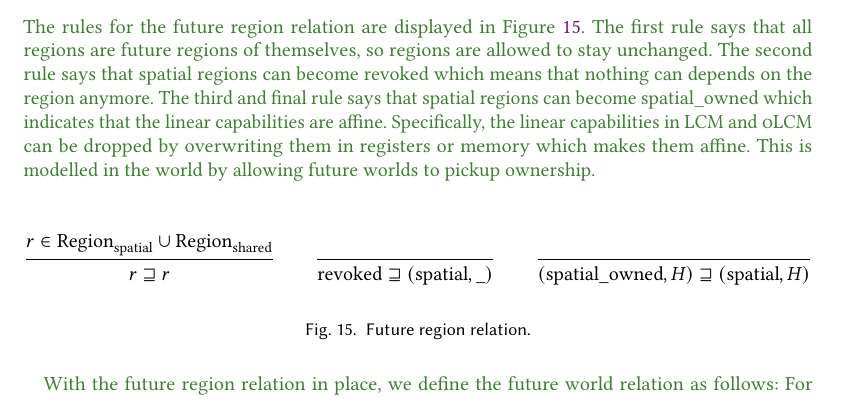
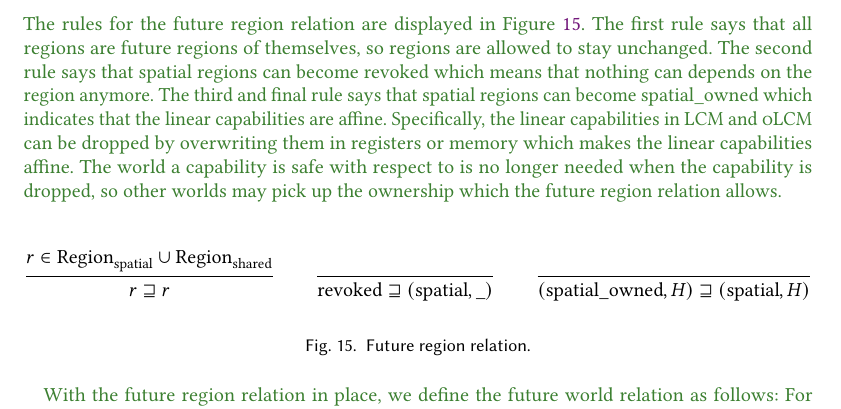
Before and after one commit to dominiquedevriese/capability-machine-reasoning-on-paper, a LaTeX paper (popl-2019-journal-v/paper.tex, which reads popl-2019-journal-v/proving-full-abstraction.tex): part of page 31 of 63, cut so that both start at the same text. Compiled offline with pdfLaTeX.

Commit message:
[POPLjv] Rewrite region future world affine remark

```diff
--- a/popl-2019-journal-v/proving-full-abstraction.tex
+++ b/popl-2019-journal-v/proving-full-abstraction.tex
@@ -215,11 +215,9 @@ The rules for the future region relation are displayed in Figure~\ref{fig:ft-reg
 The first rule says that all regions are future regions of themselves, so regions are allowed to stay unchanged.
 The second rule says that $\spatial$ regions can become $\revoked$ which means that nothing can depends on the region anymore.
 The third and final rule says that $\spatial$ regions can become $\spatialo$ which indicates that the linear capabilities are affine.
-Specifically, the linear capabilities in \trgcm{} and \srccm{} can be dropped by overwriting them in registers or memory which makes them affine.
-This is modelled in the world by allowing future worlds to pickup ownership.
+Specifically, the linear capabilities in \trgcm{} and \srccm{} can be dropped by overwriting them in registers or memory which makes the linear capabilities affine.
+The world a capability is safe with respect to is no longer needed when the capability is dropped, so other worlds may pick up the ownership which the future region relation allows.
 % describe why "Spatial -> spatialo" ~ affine or at least why we have it?
-\todo[inline]{Lau: explain why $\spatialo \future \spatial$ gives us affine capabilitites. This is claimed in the technical report, but I don't see how this is different from revoking $\spatial$ regions and adding a new region with the future world relation...
-I have written something, but it does not feel like the story really holds.}
 \begin{figure}[htb]
   \centering
   \begin{mathpar}
```
